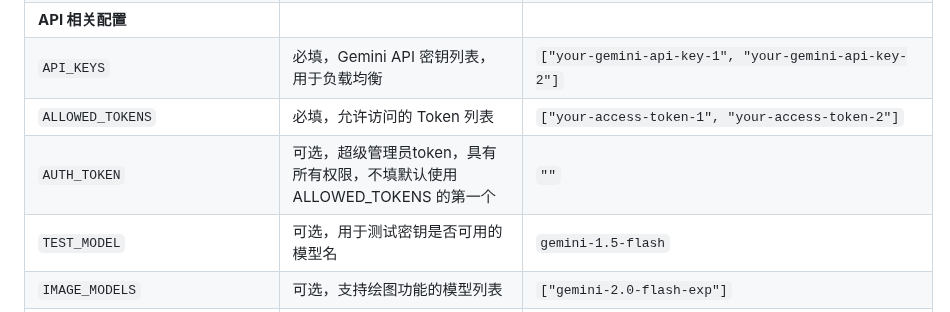
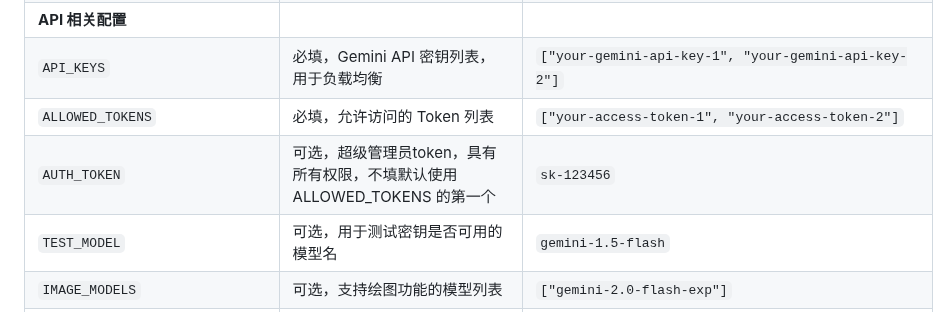
Before and after one commit to zhu748/mihayo, a Markdown page: README.md, the part around the change. Rendered like a GitHub page.

Commit message:
更新 README.md

```diff
--- a/README.md
+++ b/README.md
@@ -151,7 +151,7 @@ app/
 | **API 相关配置**             |                                                          |                                                       |
 | `API_KEYS`                   | 必填，Gemini API 密钥列表，用于负载均衡                        | `["your-gemini-api-key-1", "your-gemini-api-key-2"]`  |
 | `ALLOWED_TOKENS`             | 必填，允许访问的 Token 列表                                    | `["your-access-token-1", "your-access-token-2"]`      |
-| `AUTH_TOKEN`                 | 可选，超级管理员token，具有所有权限，不填默认使用 ALLOWED_TOKENS 的第一个 | `""`                                                  |
+| `AUTH_TOKEN`                 | 可选，超级管理员token，具有所有权限，不填默认使用 ALLOWED_TOKENS 的第一个 | `sk-123456`                                                  |
 | `TEST_MODEL`                 | 可选，用于测试密钥是否可用的模型名                             | `gemini-1.5-flash`                                    |
 | `IMAGE_MODELS`               | 可选，支持绘图功能的模型列表                                   | `["gemini-2.0-flash-exp"]`                            |
 | `SEARCH_MODELS`              | 可选，支持搜索功能的模型列表                                   | `["gemini-2.0-flash-exp"]`                            |
```
